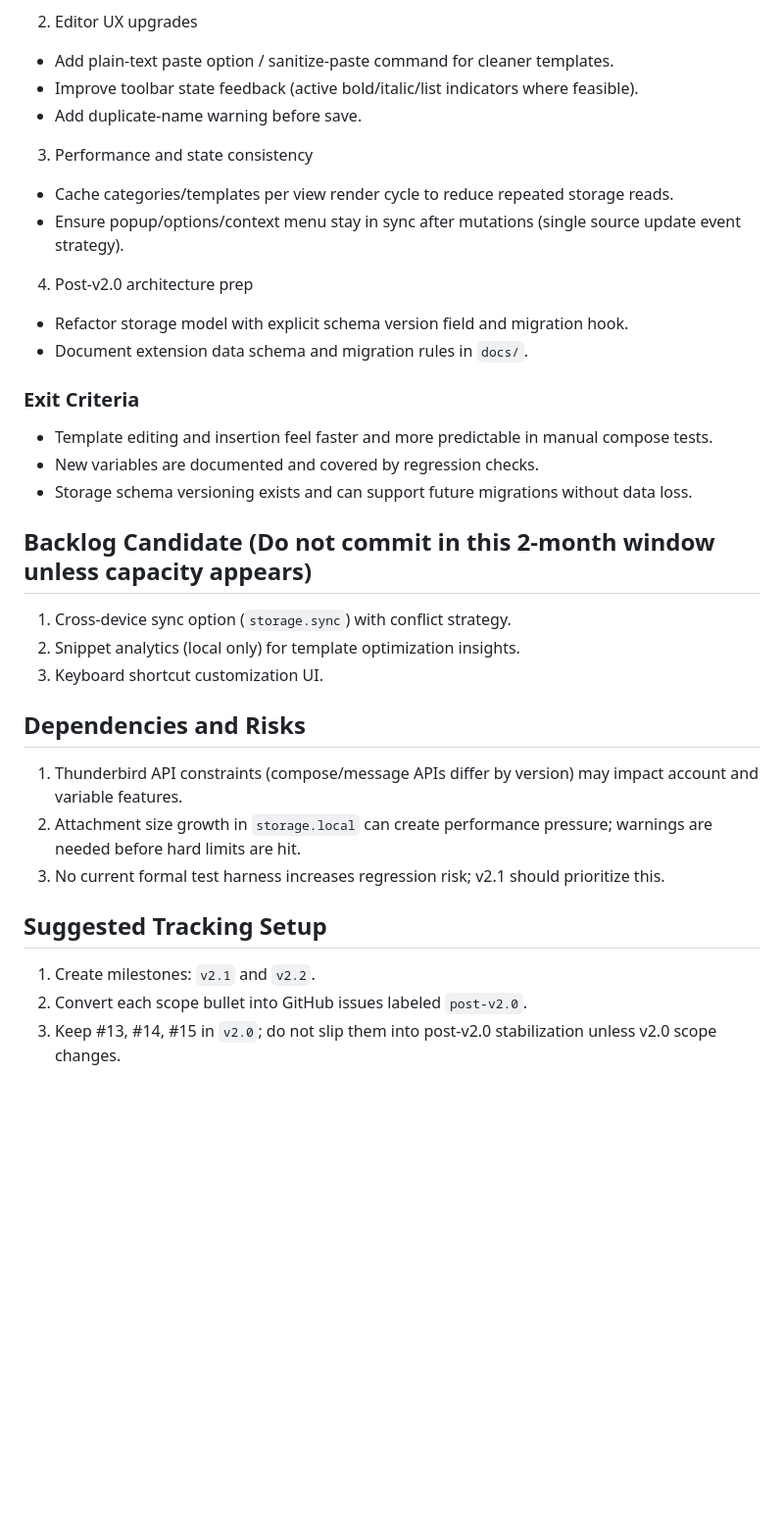
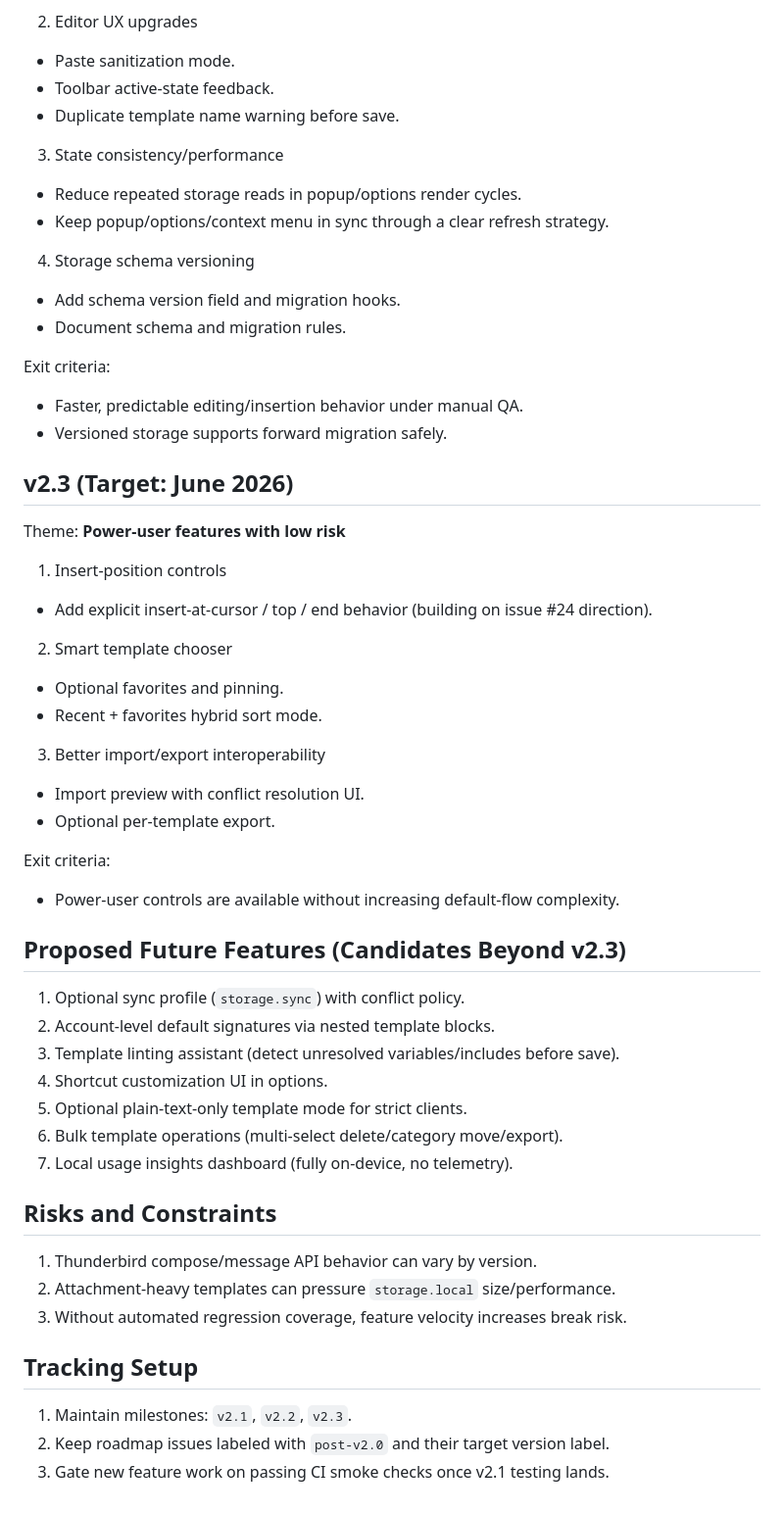
Before and after one commit to JuliaKalder/TemplateWing, a Markdown page: docs/roadmap-beyond-v2.0-2026-02-to-2026-04.md, the part around one of its changes. Shown at 98% size. Drawn GitHub-style; blank space fills up the shorter version.

```diff
--- a/docs/roadmap-beyond-v2.0-2026-02-to-2026-04.md
+++ b/docs/roadmap-beyond-v2.0-2026-02-to-2026-04.md
@@ -66,37 +59,57 @@ Theme: **Productivity + maintainability**
 
 2. Editor UX upgrades
-- Add plain-text paste option / sanitize-paste command for cleaner templates.
-- Improve toolbar state feedback (active bold/italic/list indicators where feasible).
-- Add duplicate-name warning before save.
+- Paste sanitization mode.
+- Toolbar active-state feedback.
+- Duplicate template name warning before save.
 
-3. Performance and state consistency
-- Cache categories/templates per view render cycle to reduce repeated storage reads.
-- Ensure popup/options/context menu stay in sync after mutations (single source update event strategy).
+3. State consistency/performance
+- Reduce repeated storage reads in popup/options render cycles.
+- Keep popup/options/context menu in sync through a clear refresh strategy.
 
-4. Post-v2.0 architecture prep
-- Refactor storage model with explicit schema version field and migration hook.
-- Document extension data schema and migration rules in `docs/`.
+4. Storage schema versioning
+- Add schema version field and migration hooks.
+- Document schema and migration rules.
 
-### Exit Criteria
+Exit criteria:
+- Faster, predictable editing/insertion behavior under manual QA.
+- Versioned storage supports forward migration safely.
 
-- Template editing and insertion feel faster and more predictable in manual compose tests.
-- New variables are documented and covered by regression checks.
-- Storage schema versioning exists and can support future migrations without data loss.
+## v2.3 (Target: June 2026)
 
-## Backlog Candidate (Do not commit in this 2-month window unless capacity appears)
+Theme: **Power-user features with low risk**
 
-1. Cross-device sync option (`storage.sync`) with conflict strategy.
-2. Snippet analytics (local only) for template optimization insights.
-3. Keyboard shortcut customization UI.
+1. Insert-position controls
+- Add explicit insert-at-cursor / top / end behavior (building on issue #24 direction).
 
-## Dependencies and Risks
+2. Smart template chooser
+- Optional favorites and pinning.
+- Recent + favorites hybrid sort mode.
 
-1. Thunderbird API constraints (compose/message APIs differ by version) may impact account and variable features.
-2. Attachment size growth in `storage.local` can create performance pressure; warnings are needed before hard limits are hit.
-3. No current formal test harness increases regression risk; v2.1 should prioritize this.
+3. Better import/export interoperability
+- Import preview with conflict resolution UI.
+- Optional per-template export.
 
-## Suggested Tracking Setup
+Exit criteria:
+- Power-user controls are available without increasing default-flow complexity.
 
-1. Create milestones: `v2.1` and `v2.2`.
-2. Convert each scope bullet into GitHub issues labeled `post-v2.0`.
-3. Keep #13, #14, #15 in `v2.0`; do not slip them into post-v2.0 stabilization unless v2.0 scope changes.
+## Proposed Future Features (Candidates Beyond v2.3)
+
+1. Optional sync profile (`storage.sync`) with conflict policy.
+2. Account-level default signatures via nested template blocks.
+3. Template linting assistant (detect unresolved variables/includes before save).
+4. Shortcut customization UI in options.
+5. Optional plain-text-only template mode for strict clients.
+6. Bulk template operations (multi-select delete/category move/export).
+7. Local usage insights dashboard (fully on-device, no telemetry).
+
+## Risks and Constraints
+
+1. Thunderbird compose/message API behavior can vary by version.
+2. Attachment-heavy templates can pressure `storage.local` size/performance.
+3. Without automated regression coverage, feature velocity increases break risk.
+
+## Tracking Setup
+
+1. Maintain milestones: `v2.1`, `v2.2`, `v2.3`.
+2. Keep roadmap issues labeled with `post-v2.0` and their target version label.
+3. Gate new feature work on passing CI smoke checks once v2.1 testing lands.
```
Also changed, not shown: other parts of docs/roadmap-beyond-v2.0-2026-02-to-2026-04.md (+37 -44 lines).
